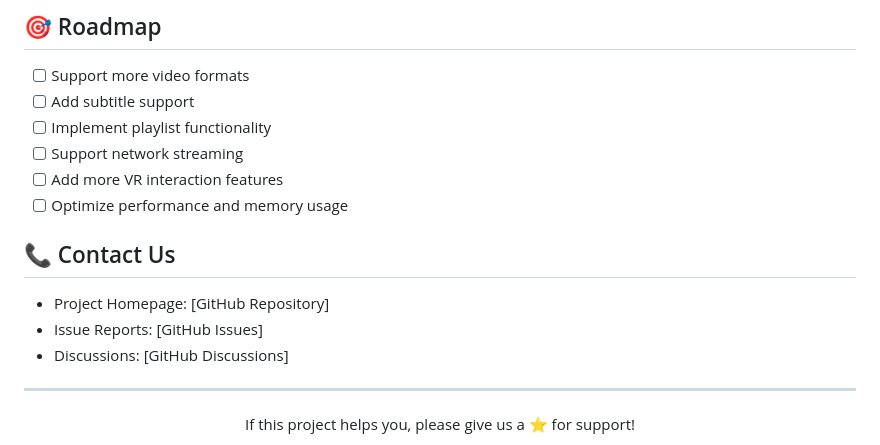
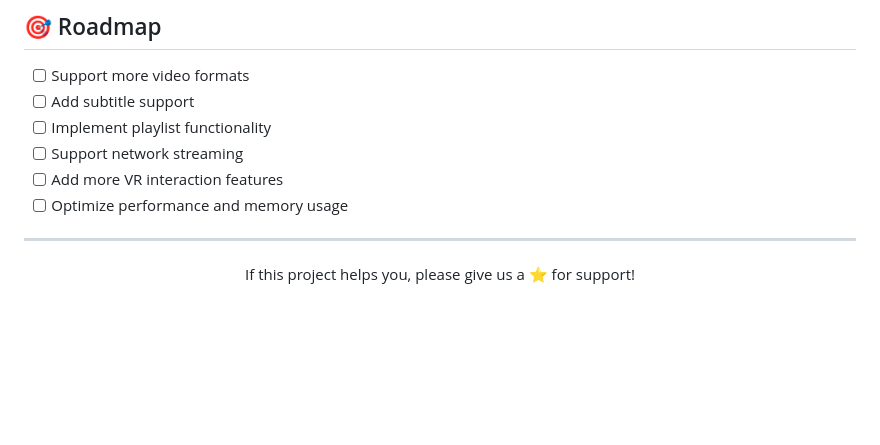
Before and after one commit to Lqlsoftware/VRPlayer, a Markdown page: README_EN.md, the part around the change. GitHub-like rendering; blank space fills up the shorter version.

```diff
--- a/README_EN.md
+++ b/README_EN.md
@@ -225,12 +225,6 @@ We welcome contributions of all kinds! Please read the following guidelines:
 - [ ] Add more VR interaction features
 - [ ] Optimize performance and memory usage
 
-## 📞 Contact Us
-
-- Project Homepage: [GitHub Repository]
-- Issue Reports: [GitHub Issues]
-- Discussions: [GitHub Discussions]
-
 ---
 
 <div align="center">
```
Also changed, not shown: README.md (+0 -6 lines).
